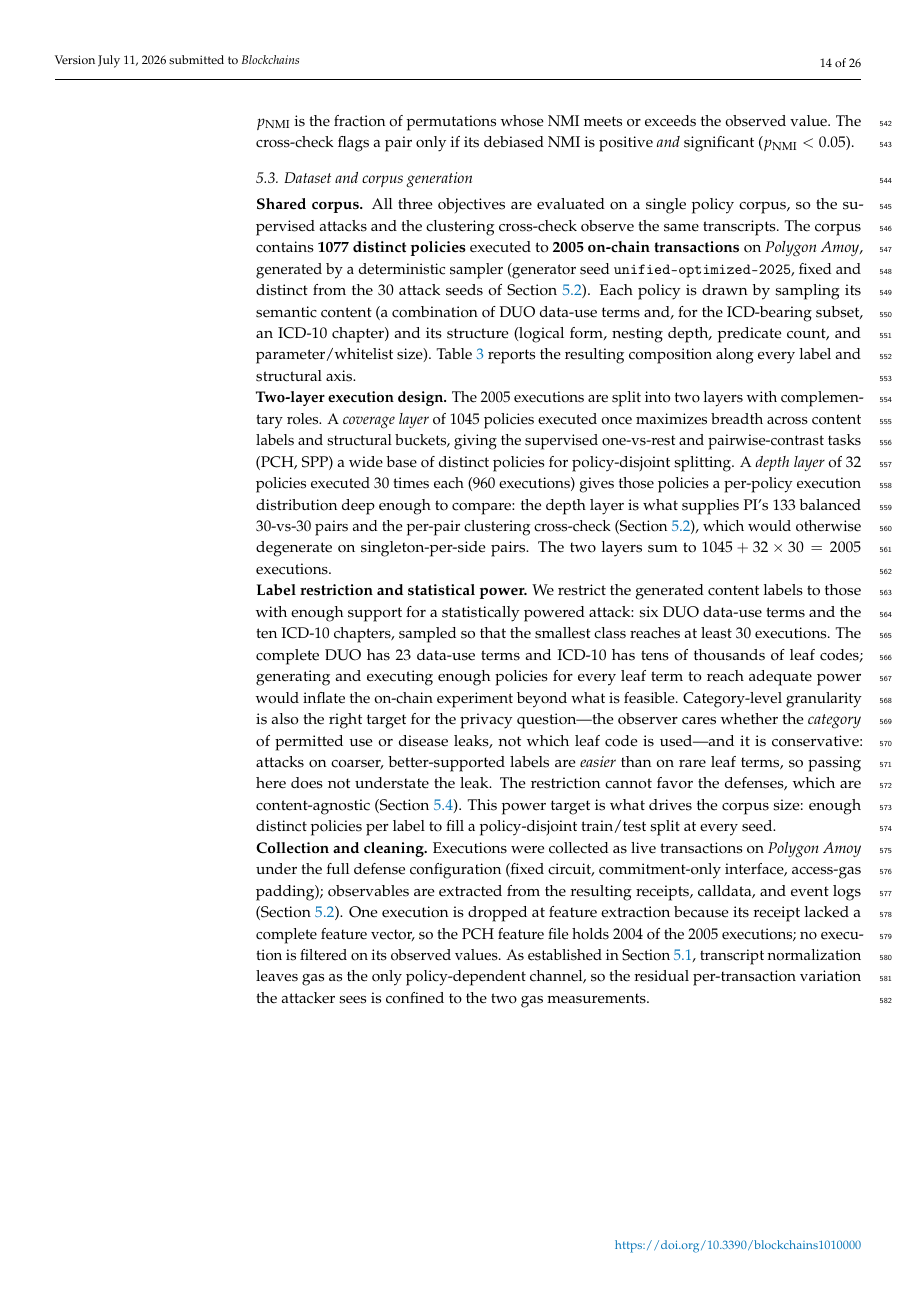
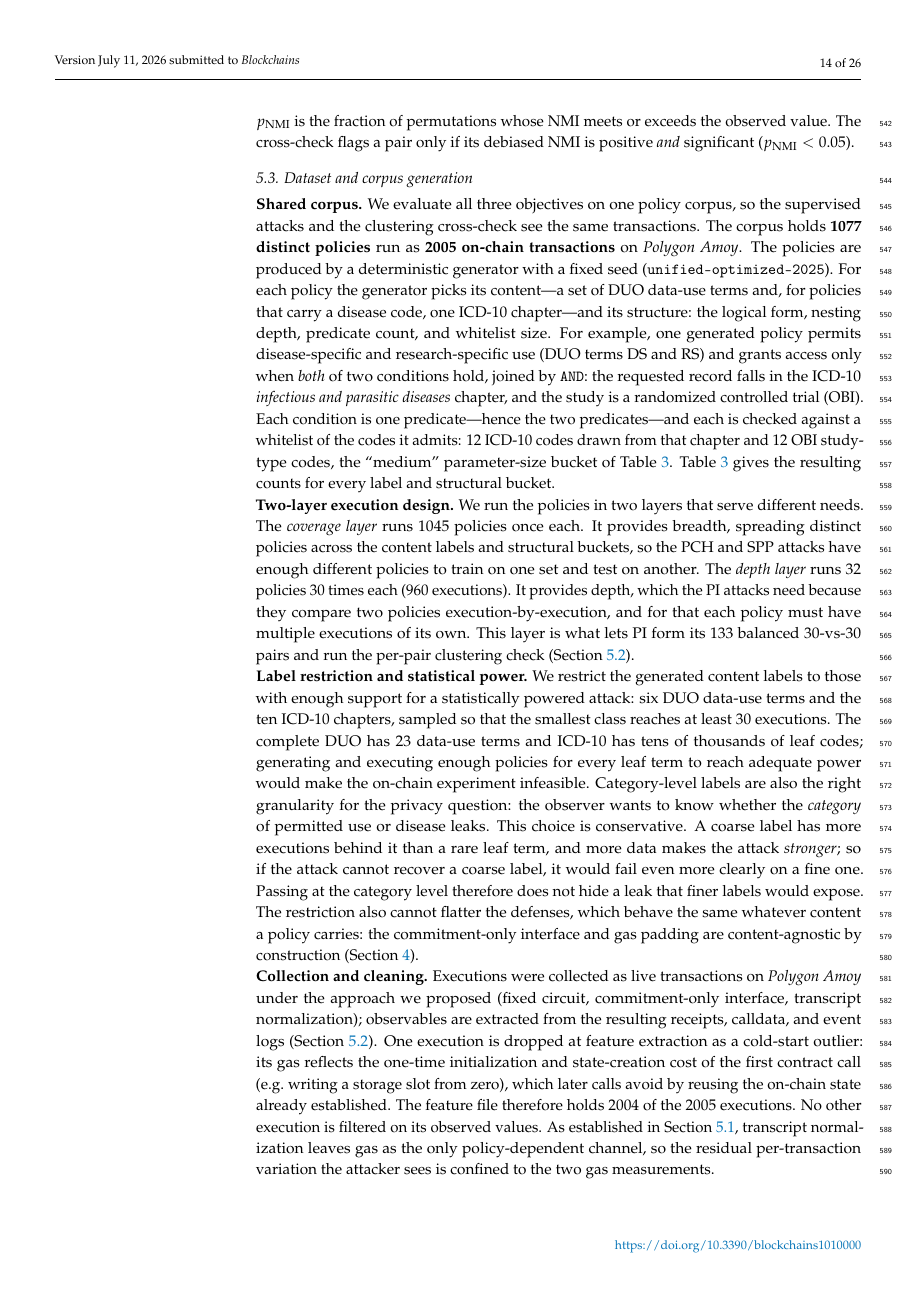
Before and after one commit to klifish/policy_privacy, a LaTeX paper (paper_mdpi/main.tex, which reads paper_mdpi/sec_dataset.tex): page 14 of 26. Compiled offline with pdfLaTeX.

Commit message:
Polish dataset subsection wording and de-duplicate PCH label scope
Refine the "Dataset and corpus generation" subsection for plainer prose and
technical accuracy, and remove a duplicated argument.

- Plainer wording throughout (produced by; two-layer design rewritten as
  breadth/depth; remove colloquial colons; infeasible over "inflate beyond
  feasible"; conservative-choice argument spelled out step by step).
- Add a concrete of-record example policy (idx 209): DS+RS use over the
  ICD-10 infectious/parasitic-diseases chapter, two AND-joined predicates,
  each with a 12-entry whitelist (the "medium" bucket).
- Correct the dropped-execution reason to its real cause: an EVM cold-start
  outlier whose gas reflects one-time state-creation cost of the first call,
  not RPC warmup or a missing feature vector.
- De-duplicate the "restriction cannot favor the content-agnostic defenses"
  argument: keep it once in sec_dataset (now pointing to Section~\ref{sec:design}
  where the defenses are defined) and drop the repeat from sec_pch, removing
  the prior circular cross-reference.

Co-Authored-By: Claude Opus 4.8 <noreply@anthropic.com>

```diff
--- a/paper_mdpi/sec_dataset.tex
+++ b/paper_mdpi/sec_dataset.tex
@@ -4,10 +4,11 @@
 \subsection{Dataset and corpus generation}
 \label{sec:eval-dataset}
 
-\noindent\textbf{Shared corpus.} All three objectives are evaluated on a single policy corpus, so the supervised attacks and the clustering cross-check observe the same transcripts. The corpus contains \textbf{1077 distinct policies} executed to \textbf{2005 on-chain transactions} on \emph{Polygon~Amoy}, generated by a deterministic sampler (generator seed \texttt{unified-optimized-2025}, fixed and distinct from the 30 attack seeds of Section~\ref{sec:eval-method}). Each policy is drawn by sampling its semantic content (a combination of DUO data-use terms and, for the ICD-bearing subset, an ICD-10 chapter) and its structure (logical form, nesting depth, predicate count, and parameter/whitelist size). Table~\ref{tab:corpus} reports the resulting composition along every label and structural axis.
+\noindent\textbf{Shared corpus.} We evaluate all three objectives on one policy corpus, so the supervised attacks and the clustering cross-check see the same transactions. The corpus holds \textbf{1077 distinct policies} run as \textbf{2005 on-chain transactions} on \emph{Polygon~Amoy}. The policies are produced by a deterministic generator with a fixed seed (\texttt{unified-optimized-2025}). For each policy the generator picks its content---a set of DUO data-use terms and, for policies that carry a disease code, one ICD-10 chapter---and its structure: the logical form, nesting depth, predicate count, and whitelist size. For example, one generated policy permits disease-specific and research-specific use (DUO terms DS and RS) and grants access only when \emph{both} of two conditions hold, joined by \texttt{AND}: the requested record falls in the ICD-10 \emph{infectious and parasitic diseases} chapter, and the study is a randomized controlled trial (OBI). Each condition is one predicate---hence the two predicates---and each is checked against a whitelist of the codes it admits: $12$ ICD-10 codes drawn from that chapter and $12$ OBI study-type codes, the ``medium'' parameter-size bucket of Table~\ref{tab:corpus}. Table~\ref{tab:corpus} gives the resulting counts for every label and structural bucket.
 
-\noindent\textbf{Two-layer execution design.} The 2005 executions are split into two layers with complementary roles. A \emph{coverage layer} of $1045$ policies executed once maximizes breadth across content labels and structural buckets, giving the supervised one-vs-rest and pairwise-contrast tasks (PCH, SPP) a wide base of distinct policies for policy-disjoint splitting. A \emph{depth layer} of $32$ policies executed $30$ times each ($960$ executions) gives those policies a per-policy execution distribution deep enough to compare: the depth layer is what supplies PI's $133$ balanced $30$-vs-$30$ pairs and the per-pair clustering cross-check (Section~\ref{sec:eval-method}), which would otherwise degenerate on singleton-per-side pairs. The two layers sum to $1045 + 32\times 30 = 2005$ executions.
+\noindent\textbf{Two-layer execution design.} We run the policies in two layers that serve different needs. The \emph{coverage layer} runs $1045$ policies once each. It provides breadth, spreading distinct policies across the content labels and structural buckets, so the PCH and SPP attacks have enough different policies to train on one set and test on another. The \emph{depth layer} runs $32$ policies $30$ times each ($960$ executions). It provides depth, which the PI attacks need because they compare two policies execution-by-execution, and for that each policy must have multiple executions of its own. This layer is what lets PI form its $133$ balanced $30$-vs-$30$ pairs and run the per-pair clustering check (Section~\ref{sec:eval-method}).
 
-\noindent\textbf{Label restriction and statistical power.} We restrict the generated content labels to those with enough support for a statistically powered attack: six DUO data-use terms and the ten ICD-10 chapters, sampled so that the smallest class reaches at least $30$ executions. The complete DUO has 23 data-use terms and ICD-10 has tens of thousands of leaf codes; generating and executing enough policies for every leaf term to reach adequate power would inflate the on-chain experiment beyond what is feasible. Category-level granularity is also the right target for the privacy question---the observer cares whether the \emph{category} of permitted use or disease leaks, not which leaf code is used---and it is conservative: attacks on coarser, better-supported labels are \emph{easier} than on rare leaf terms, so passing here does not understate the leak. The restriction cannot favor the defenses, which are content-agnostic (Section~\ref{sec:eval-pch}). This power target is what drives the corpus size: enough distinct policies per label to fill a policy-disjoint train/test split at every seed.
+\noindent\textbf{Label restriction and statistical power.} We restrict the generated content labels to those with enough support for a statistically powered attack: six DUO data-use terms and the ten ICD-10 chapters, sampled so that the smallest class reaches at least $30$ executions. The complete DUO has 23 data-use terms and ICD-10 has tens of thousands of leaf codes; generating and executing enough policies for every leaf term to reach adequate power would make the on-chain experiment infeasible.
+Category-level labels are also the right granularity for the privacy question: the observer wants to know whether the \emph{category} of permitted use or disease leaks. This choice is conservative. A coarse label has more executions behind it than a rare leaf term, and more data makes the attack \emph{stronger}; so if the attack cannot recover a coarse label, it would fail even more clearly on a fine one. Passing at the category level therefore does not hide a leak that finer labels would expose. The restriction also cannot flatter the defenses, which behave the same whatever content a policy carries: the commitment-only interface and gas padding are content-agnostic by construction (Section~\ref{sec:design}).
 
-\noindent\textbf{Collection and cleaning.} Executions were collected as live transactions on \emph{Polygon~Amoy} under the full defense configuration (fixed circuit, commitment-only interface, access-gas padding); observables are extracted from the resulting receipts, calldata, and event logs (Section~\ref{sec:eval-method}). One execution is dropped at feature extraction because its receipt lacked a complete feature vector, so the PCH feature file holds $2004$ of the $2005$ executions; no execution is filtered on its observed values. As established in Section~\ref{sec:eval-threat}, transcript normalization leaves gas as the only policy-dependent channel, so the residual per-transaction variation the attacker sees is confined to the two gas measurements.
+\noindent\textbf{Collection and cleaning.} Executions were collected as live transactions on \emph{Polygon~Amoy} under the approach we proposed (fixed circuit, commitment-only interface, transcript normalization); observables are extracted from the resulting receipts, calldata, and event logs (Section~\ref{sec:eval-method}). One execution is dropped at feature extraction as a cold-start outlier: its gas reflects the one-time initialization and state-creation cost of the first contract call (e.g.\ writing a storage slot from zero), which later calls avoid by reusing the on-chain state already established. The feature file therefore holds $2004$ of the $2005$ executions. No other execution is filtered on its observed values. As established in Section~\ref{sec:eval-threat}, transcript normalization leaves gas as the only policy-dependent channel, so the residual per-transaction variation the attacker sees is confined to the two gas measurements.
```
Also changed, not shown: paper_mdpi/sec_pch.tex (+0 -1 lines), paper_mdpi/main.pdf.
